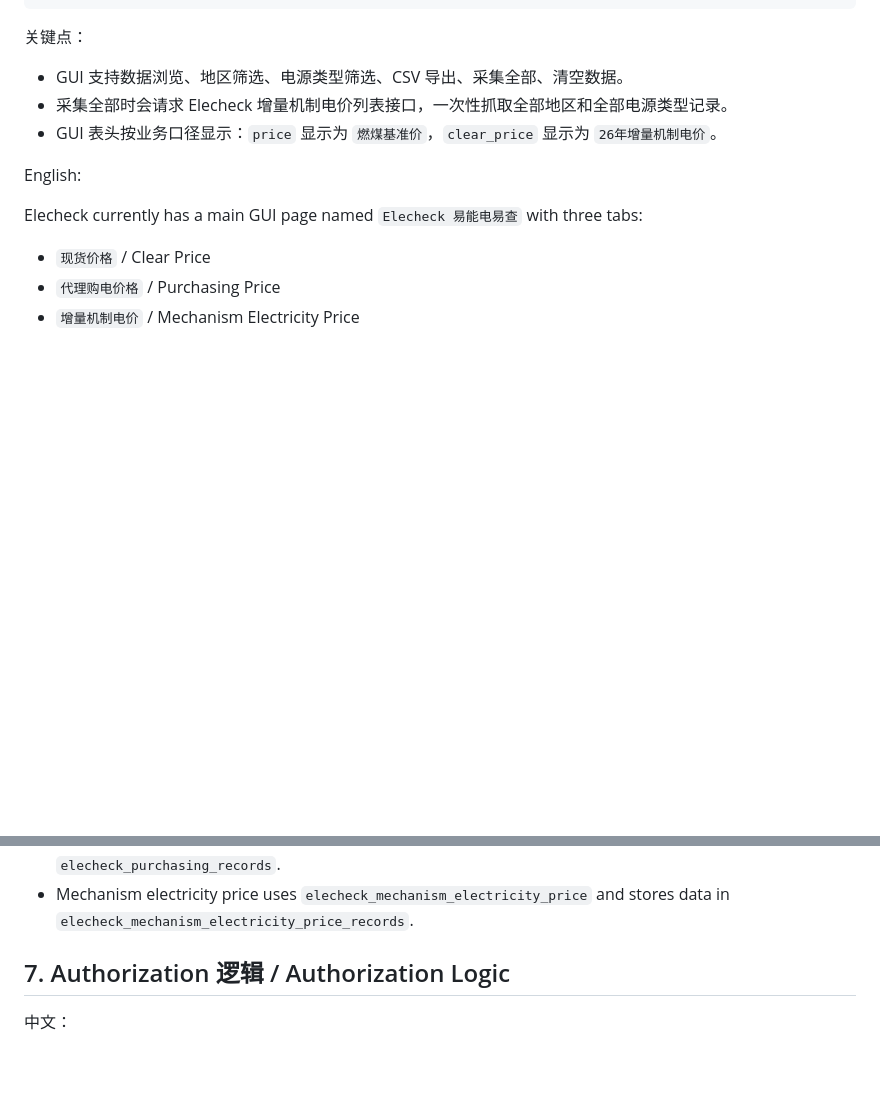
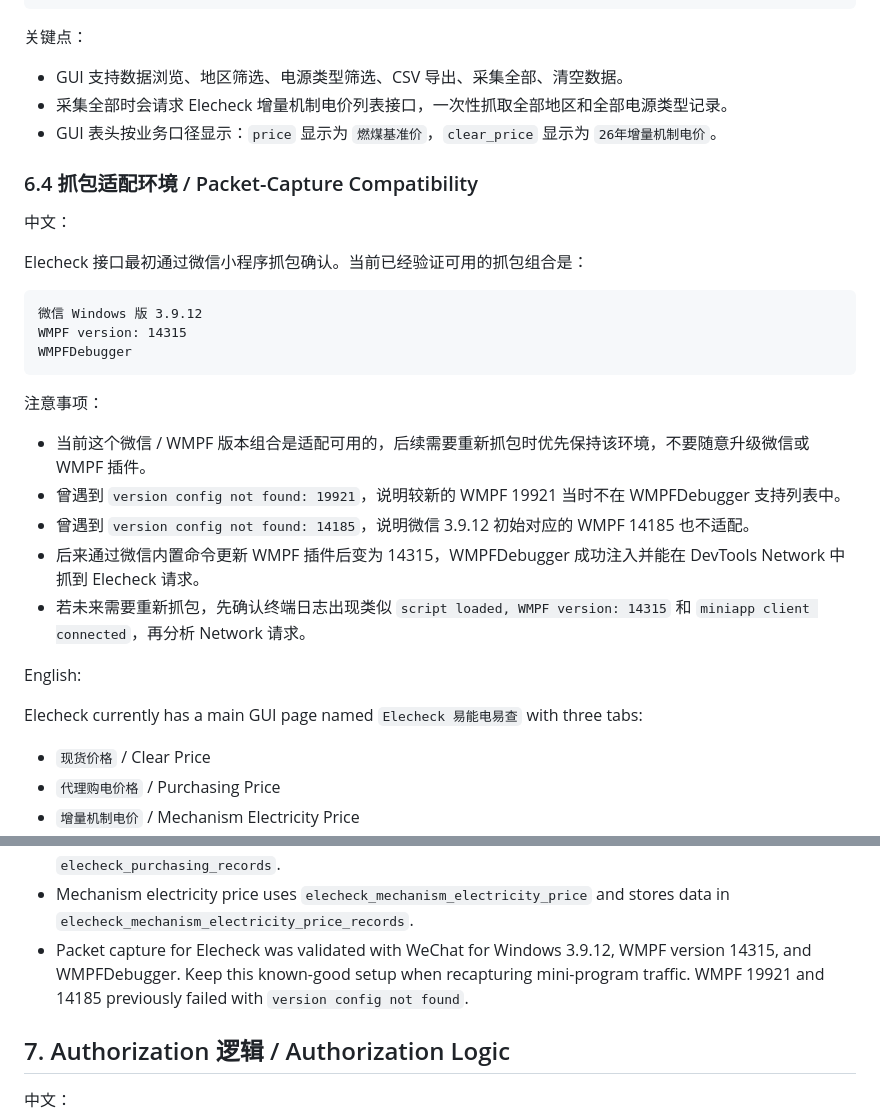
Before and after one commit to wsnjxfy/powertrade_crawler, a Markdown page: AGENTS.md, 2 parts joined by grey strips. Rendered like a GitHub page; blank space fills up the shorter version.

Commit message:
docs: note compatible WeChat capture setup

````diff
--- a/AGENTS.md
+++ b/AGENTS.md
@@ -296,6 +296,26 @@ elecheck_mechanism_electricity_price_records
 - 采集全部时会请求 Elecheck 增量机制电价列表接口，一次性抓取全部地区和全部电源类型记录。
 - GUI 表头按业务口径显示：`price` 显示为 `燃煤基准价`，`clear_price` 显示为 `26年增量机制电价`。
 
+### 6.4 抓包适配环境 / Packet-Capture Compatibility
+
+中文：
+
+Elecheck 接口最初通过微信小程序抓包确认。当前已经验证可用的抓包组合是：
+
+```text
+微信 Windows 版 3.9.12
+WMPF version: 14315
+WMPFDebugger
+```
+
+注意事项：
+
+- 当前这个微信 / WMPF 版本组合是适配可用的，后续需要重新抓包时优先保持该环境，不要随意升级微信或 WMPF 插件。
+- 曾遇到 `version config not found: 19921`，说明较新的 WMPF 19921 当时不在 WMPFDebugger 支持列表中。
+- 曾遇到 `version config not found: 14185`，说明微信 3.9.12 初始对应的 WMPF 14185 也不适配。
+- 后来通过微信内置命令更新 WMPF 插件后变为 14315，WMPFDebugger 成功注入并能在 DevTools Network 中抓到 Elecheck 请求。
+- 若未来需要重新抓包，先确认终端日志出现类似 `script loaded, WMPF version: 14315` 和 `miniapp client connected`，再分析 Network 请求。
+
 English:
 
 Elecheck currently has a main GUI page named `Elecheck 易能电易查` with three tabs:
@@ -309,6 +329,7 @@ The main implementation points are:
 - Clear price uses `elecheck_clear_price`, stores data in `elecheck_clear_price_records`, and uses `elecheck_area_records.earliest_clear_price_date` to guide valid date choices.
 - Purchasing price uses several purchasing spiders, with the GUI primarily using `elecheck_purchasing_national_range`. Data starts from `2024-02` and is stored in `elecheck_purchasing_records`.
 - Mechanism electricity price uses `elecheck_mechanism_electricity_price` and stores data in `elecheck_mechanism_electricity_price_records`.
+- Packet capture for Elecheck was validated with WeChat for Windows 3.9.12, WMPF version 14315, and WMPFDebugger. Keep this known-good setup when recapturing mini-program traffic. WMPF 19921 and 14185 previously failed with `version config not found`.
 
 ## 7. Authorization 逻辑 / Authorization Logic
 
````
